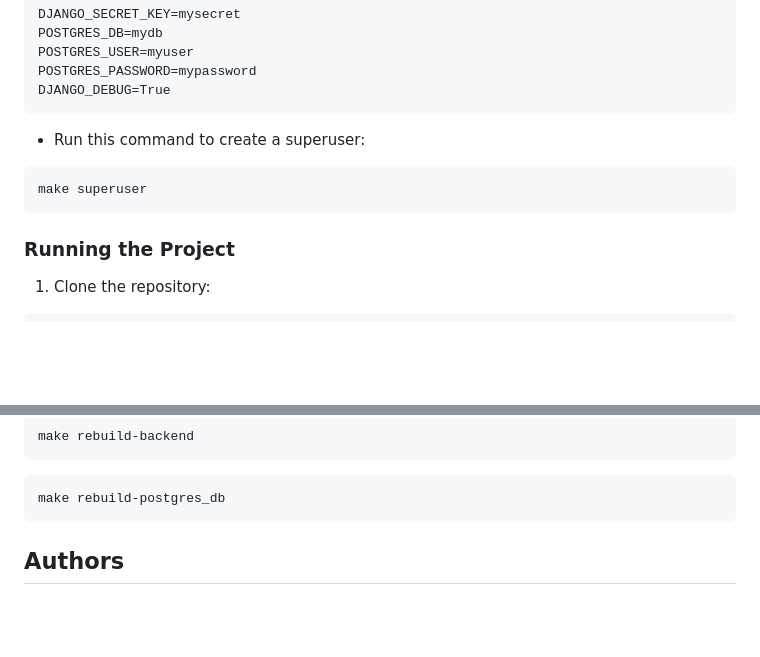
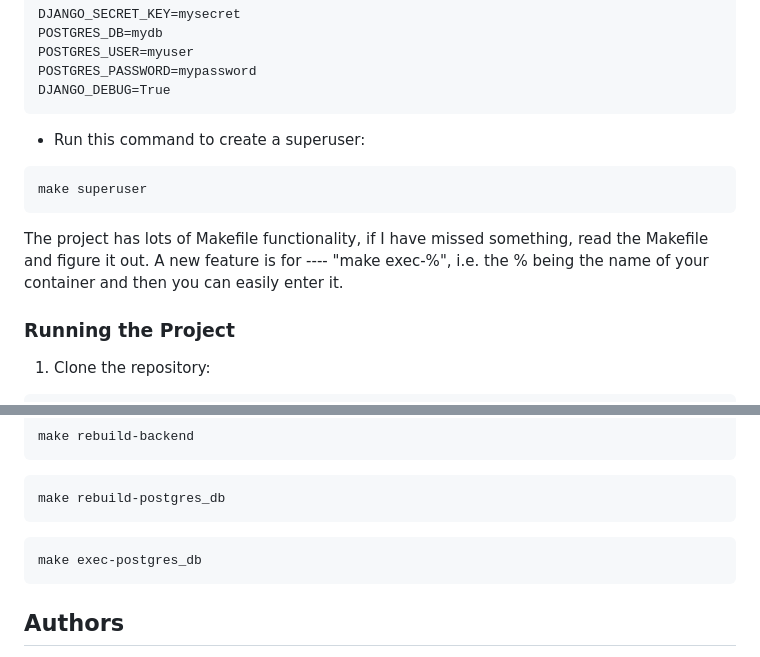
Before and after one commit to ashleyfletcher76/42_transcendence, a Markdown page: README.md, 2 parts joined by grey strips. GitHub-like rendering; blank space fills up the shorter version.

Commit message:
Updated the readme to explain how to easily enter your container

````diff
--- a/README.md
+++ b/README.md
@@ -100,6 +100,8 @@ DJANGO_DEBUG=True
 make superuser
 ```
 
+The project has lots of Makefile functionality, if I have missed something, read the Makefile and figure it out. A new feature is for ---- "make exec-%", i.e. the % being the name of your container and then you can easily enter it.
+
 ### Running the Project
 
 1. Clone the repository:
@@ -171,6 +173,10 @@ make rebuild-backend
 make rebuild-postgres_db
 ```
 
+```bash
+make exec-postgres_db
+```
+
 ## Authors
 
 - **Ashley Fletcher** - *Developer* - [GitHub Profile](https://github.com/ashleyfletcher76)
````
